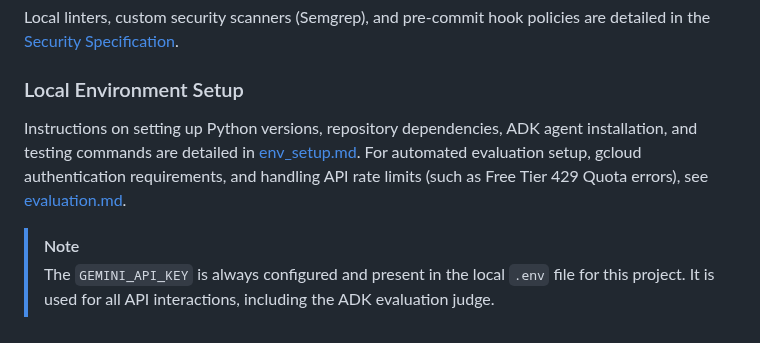
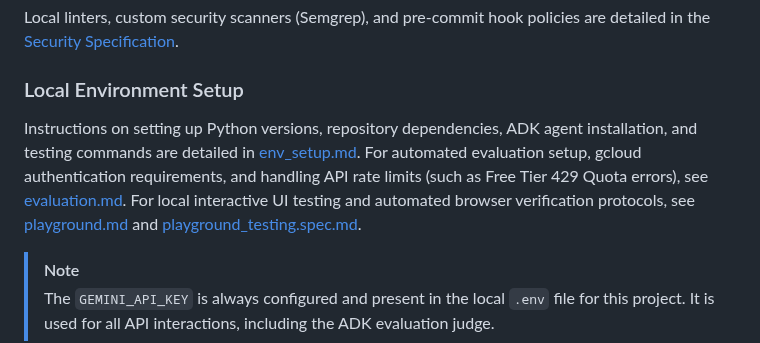
Before and after one commit to MehmetKaratay/MWISagent, a Markdown page: CONTEXT.md, the part around the change. GitHub-like rendering.

```diff
--- a/CONTEXT.md
+++ b/CONTEXT.md
@@ -132,7 +132,7 @@ All inputs, sanitization logic, and prompt isolation schemas are detailed in the
 Local linters, custom security scanners (Semgrep), and pre-commit hook policies are detailed in the [Security Specification](file:///home/karatay/Repositories/weather/MWISagent/specs/security.spec.md).
 
 ### Local Environment Setup
-Instructions on setting up Python versions, repository dependencies, ADK agent installation, and testing commands are detailed in [env_setup.md](file:///home/karatay/Repositories/weather/MWISagent/docs/env_setup.md). For automated evaluation setup, gcloud authentication requirements, and handling API rate limits (such as Free Tier 429 Quota errors), see [evaluation.md](file:///home/karatay/Repositories/weather/MWISagent/docs/evaluation.md#troubleshooting--environment-setup).
+Instructions on setting up Python versions, repository dependencies, ADK agent installation, and testing commands are detailed in [env_setup.md](file:///home/karatay/Repositories/weather/MWISagent/docs/env_setup.md). For automated evaluation setup, gcloud authentication requirements, and handling API rate limits (such as Free Tier 429 Quota errors), see [evaluation.md](file:///home/karatay/Repositories/weather/MWISagent/docs/evaluation.md#troubleshooting--environment-setup). For local interactive UI testing and automated browser verification protocols, see [playground.md](file:///home/karatay/Repositories/weather/MWISagent/docs/playground.md) and [playground_testing.spec.md](file:///home/karatay/Repositories/weather/MWISagent/specs/playground_testing.spec.md).
 
 > [!NOTE]
 > The `GEMINI_API_KEY` is always configured and present in the local `.env` file for this project. It is used for all API interactions, including the ADK evaluation judge.
```
Also changed, not shown: docs/playground.md (added, +23 -0 lines), specs/playground_testing.spec.md (added, +45 -0 lines).
